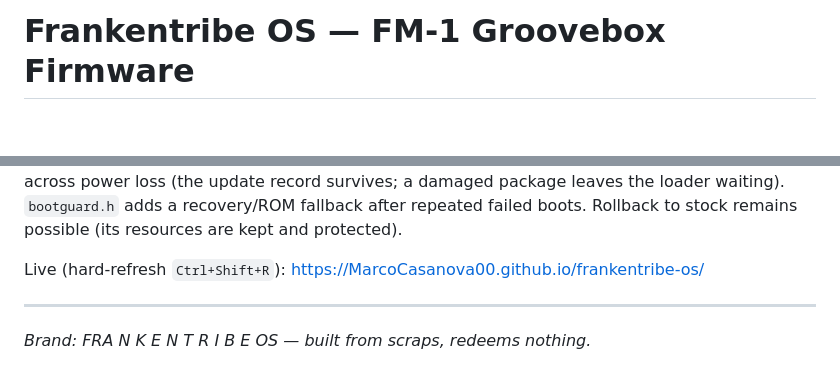
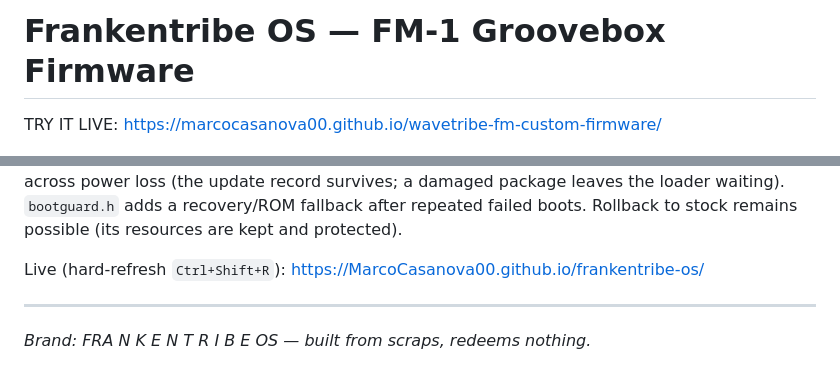
Before and after one commit to MarcoCasanova00/wavetribe-fm-custom-firmware, a Markdown page: README.md, 2 parts joined by grey strips. Drawn GitHub-style; blank space fills up the shorter version.

Commit message:
Fix live demo link in README.md
Updated live demo link in README.md to point to the correct URL.

```diff
--- a/README.md
+++ b/README.md
@@ -1,4 +1,6 @@
 # Frankentribe OS — FM-1 Groovebox Firmware
+
+TRY IT LIVE: https://marcocasanova00.github.io/wavetribe-fm-custom-firmware/
 
 <p align="center">
   <img src="docs/logo.png" width="192" height="208" alt="Frankentribe OS logo">
@@ -79,7 +81,7 @@ record survives; a damaged package leaves the loader waiting). `bootguard.h`
 adds a recovery/ROM fallback after repeated failed boots. Rollback to stock
 remains possible (its resources are kept and protected).
 
-Live (hard-refresh `Ctrl+Shift+R`): https://MarcoCasanova00.github.io/frankentribe-os/
+Live (hard-refresh `Ctrl+Shift+R`): [https://MarcoCasanova00.github.io/frankentribe-os/](https://marcocasanova00.github.io/wavetribe-fm-custom-firmware/)
 
 ---
 *Brand: FRA N K E N T R I B E OS — built from scraps, redeems nothing.*
```
